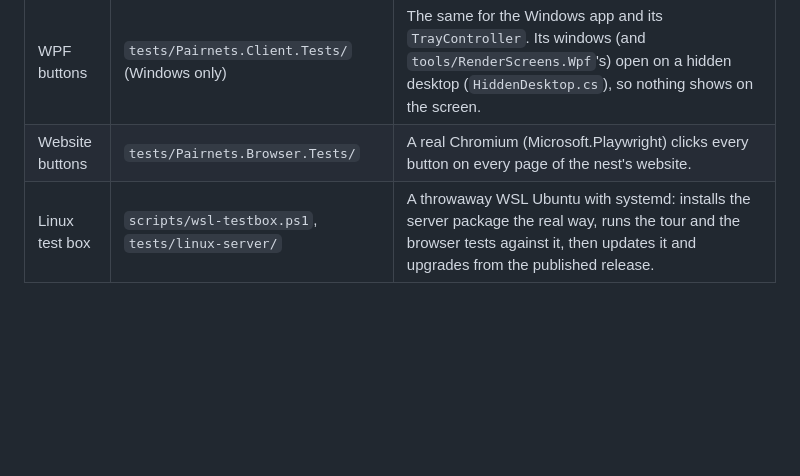
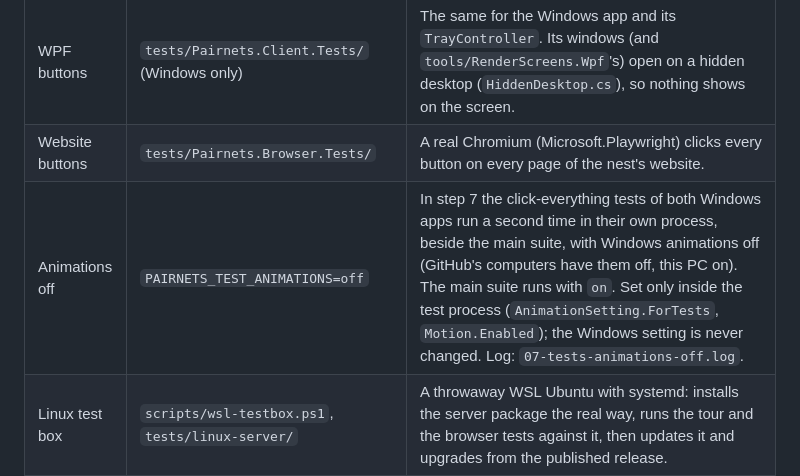
Before and after one commit to MRnigth/Pairnets, a Markdown page: docs/PREDEPLOY.md, the part around the change. Rendered like a GitHub page; blank space fills up the shorter version.

Commit message:
docs: the pre-deploy check runs the click tests with Windows animations off as well

```diff
--- a/docs/PREDEPLOY.md
+++ b/docs/PREDEPLOY.md
@@ -62,6 +62,7 @@ this PC, and for `git push` from a terminal). `--check` says whether it is on, a
 | Avalonia buttons | `tests/Pairnets.Tests/Ui/` | Presses every button, toggle and menu item in every window (headless), and drives the real `DesktopController` against a real test server. |
 | WPF buttons | `tests/Pairnets.Client.Tests/` (Windows only) | The same for the Windows app and its `TrayController`. Its windows (and `tools/RenderScreens.Wpf`'s) open on a hidden desktop (`HiddenDesktop.cs`), so nothing shows on the screen. |
 | Website buttons | `tests/Pairnets.Browser.Tests/` | A real Chromium (Microsoft.Playwright) clicks every button on every page of the nest's website. |
+| Animations off | `PAIRNETS_TEST_ANIMATIONS=off` | In step 7 the click-everything tests of both Windows apps run a second time in their own process, beside the main suite, with Windows animations off (GitHub's computers have them off, this PC on). The main suite runs with `on`. Set only inside the test process (`AnimationSetting.ForTests`, `Motion.Enabled`); the Windows setting is never changed. Log: `07-tests-animations-off.log`. |
 | Linux test box | `scripts/wsl-testbox.ps1`, `tests/linux-server/` | A throwaway WSL Ubuntu with systemd: installs the server package the real way, runs the tour and the browser tests against it, then updates it and upgrades from the published release. |
 
 ### Test servers ("targets")
```
